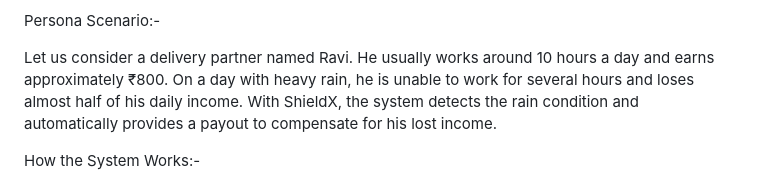
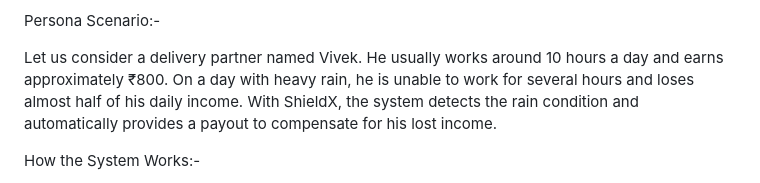
Before and after one commit to Sriprada24/shieldx-ai-insurance, a Markdown page: README.md, the part around the change. Rendered like a GitHub page.

Commit message:
Update persona scenario from Ravi to Vivek

```diff
--- a/README.md
+++ b/README.md
@@ -12,7 +12,7 @@ To solve this problem, we developed ShieldX, a simple AI-based insurance platfor
 
 Persona Scenario:-
 
-Let us consider a delivery partner named Ravi. He usually works around 10 hours a day and earns approximately ₹800. On a day with heavy rain, he is unable to work for several hours and loses almost half of his daily income. With ShieldX, the system detects the rain condition and automatically provides a payout to compensate for his lost income.
+Let us consider a delivery partner named Vivek. He usually works around 10 hours a day and earns approximately ₹800. On a day with heavy rain, he is unable to work for several hours and loses almost half of his daily income. With ShieldX, the system detects the rain condition and automatically provides a payout to compensate for his lost income.
 
 How the System Works:-
 
```
